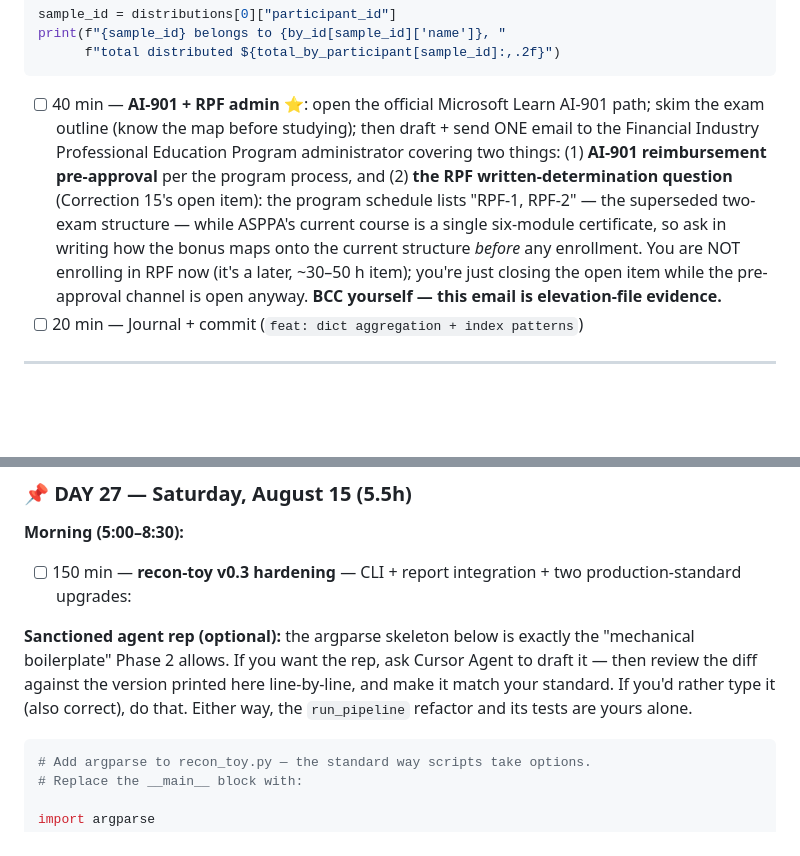
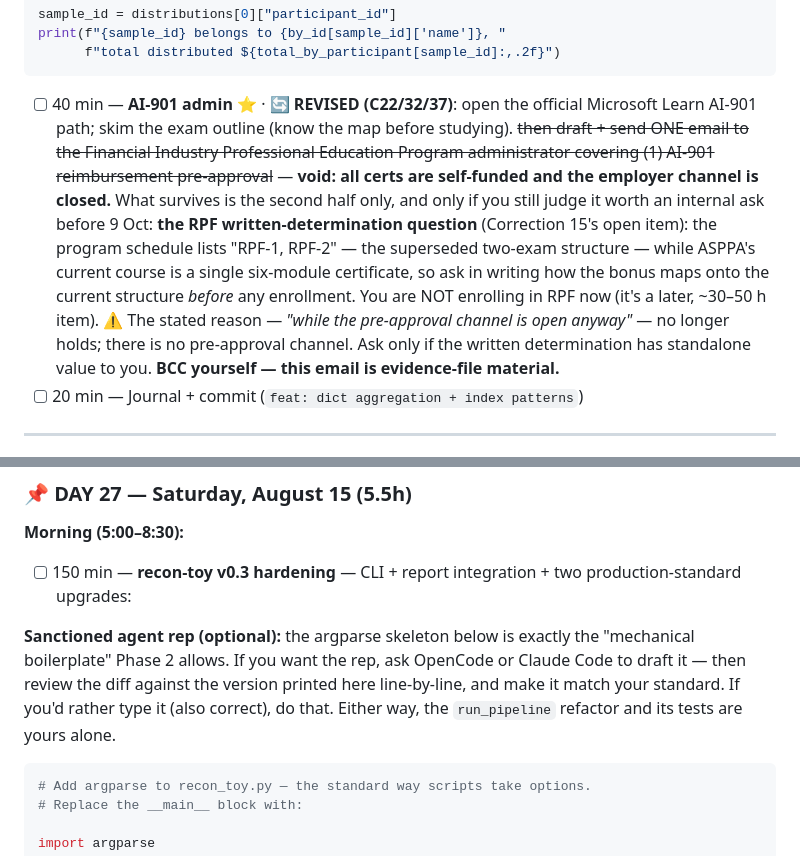
Before and after one commit to manuel-reyes-ml/learning_journey, a Markdown page: docs/activation_plans/WEEK_03_04_ACTIVATION_PLAN_v10.md, 2 parts joined by grey strips. Drawn GitHub-style; blank space fills up the shorter version.

````diff
--- a/docs/activation_plans/WEEK_03_04_ACTIVATION_PLAN_v10.md
+++ b/docs/activation_plans/WEEK_03_04_ACTIVATION_PLAN_v10.md
@@ -596,7 +613,7 @@ sample_id = distributions[0]["participant_id"]
 print(f"{sample_id} belongs to {by_id[sample_id]['name']}, "
       f"total distributed ${total_by_participant[sample_id]:,.2f}")
 ```
-- [ ] 40 min — **AI-901 + RPF admin** ⭐: open the official Microsoft Learn AI-901 path; skim the exam outline (know the map before studying); then draft + send ONE email to the Financial Industry Professional Education Program administrator covering two things: (1) **AI-901 reimbursement pre-approval** per the program process, and (2) **the RPF written-determination question** (Correction 15's open item): the program schedule lists "RPF-1, RPF-2" — the superseded two-exam structure — while ASPPA's current course is a single six-module certificate, so ask in writing how the bonus maps onto the current structure *before* any enrollment. You are NOT enrolling in RPF now (it's a later, ~30–50 h item); you're just closing the open item while the pre-approval channel is open anyway. **BCC yourself — this email is elevation-file evidence.**
+- [ ] 40 min — **AI-901 admin** ⭐ · 🔄 **REVISED (C22/32/37)**: open the official Microsoft Learn AI-901 path; skim the exam outline (know the map before studying). ~~then draft + send ONE email to the Financial Industry Professional Education Program administrator covering (1) AI-901 reimbursement pre-approval~~ — **void: all certs are self-funded and the employer channel is closed.** What survives is the second half only, and only if you still judge it worth an internal ask before 9 Oct: **the RPF written-determination question** (Correction 15's open item): the program schedule lists "RPF-1, RPF-2" — the superseded two-exam structure — while ASPPA's current course is a single six-module certificate, so ask in writing how the bonus maps onto the current structure *before* any enrollment. You are NOT enrolling in RPF now (it's a later, ~30–50 h item). ⚠️ The stated reason — *"while the pre-approval channel is open anyway"* — no longer holds; there is no pre-approval channel. Ask only if the written determination has standalone value to you. **BCC yourself — this email is evidence-file material.**
 - [ ] 20 min — Journal + commit (`feat: dict aggregation + index patterns`)
 
 ---
@@ -792,7 +809,7 @@ Keep both, permanently, with a test asserting they agree.
 **Morning (5:00–8:30):**
 - [ ] 150 min — **recon-toy v0.3 hardening** — CLI + report integration + two production-standard upgrades:
 
-**Sanctioned agent rep (optional):** the argparse skeleton below is exactly the "mechanical boilerplate" Phase 2 allows. If you want the rep, ask Cursor Agent to draft it — then review the diff against the version printed here line-by-line, and make it match your standard. If you'd rather type it (also correct), do that. Either way, the `run_pipeline` refactor and its tests are yours alone.
+**Sanctioned agent rep (optional):** the argparse skeleton below is exactly the "mechanical boilerplate" Phase 2 allows. If you want the rep, ask OpenCode or Claude Code to draft it — then review the diff against the version printed here line-by-line, and make it match your standard. If you'd rather type it (also correct), do that. Either way, the `run_pipeline` refactor and its tests are yours alone.
 
 ```python
 # Add argparse to recon_toy.py — the standard way scripts take options.
````
Also changed, not shown: other parts of docs/activation_plans/WEEK_03_04_ACTIVATION_PLAN_v10.md (+27 -10 lines).
